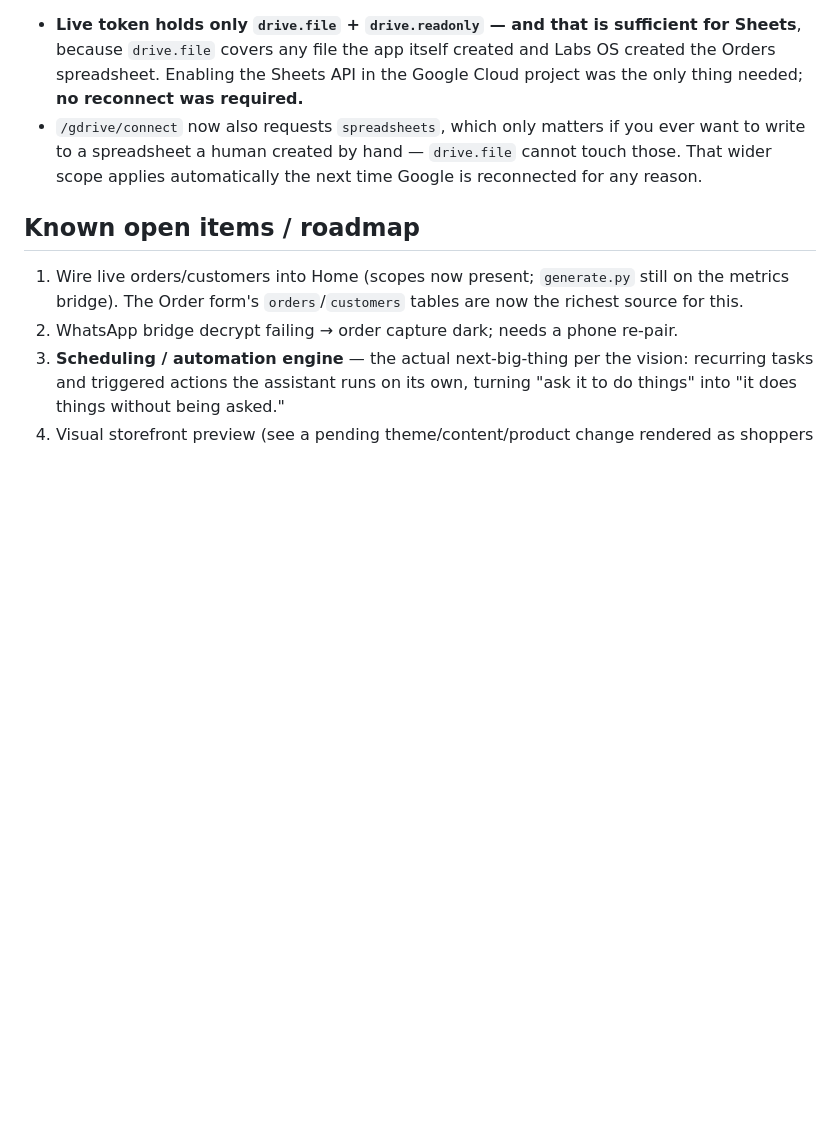
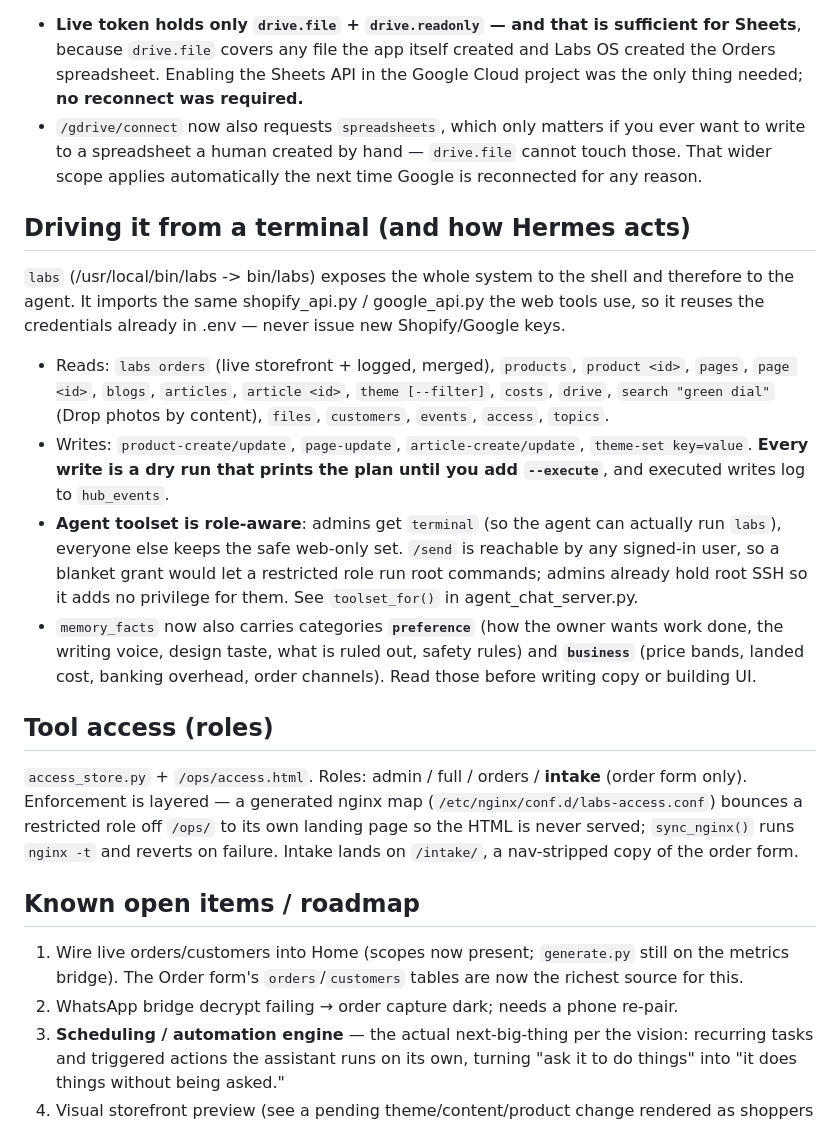
Before and after one commit to timelabsinc/timelabs-hub, a Markdown page: CONTEXT.md, the part around the change. GitHub-like rendering; blank space fills up the shorter version.

Commit message:
Refresh CONTEXT.md: labs CLI, role-aware agent toolset, access roles, blog uploader

```diff
--- a/CONTEXT.md
+++ b/CONTEXT.md
@@ -65,6 +65,17 @@ If you're a fresh Claude Code session (or a developer) on a **second machine**,
 - **Live token holds only `drive.file` + `drive.readonly` — and that is sufficient for Sheets**, because `drive.file` covers any file the app itself created and Labs OS created the Orders spreadsheet. Enabling the Sheets API in the Google Cloud project was the only thing needed; **no reconnect was required.**
 - `/gdrive/connect` now also requests `spreadsheets`, which only matters if you ever want to write to a spreadsheet a human created by hand — `drive.file` cannot touch those. That wider scope applies automatically the next time Google is reconnected for any reason.
 
+
+## Driving it from a terminal (and how Hermes acts)
+`labs` (/usr/local/bin/labs -> bin/labs) exposes the whole system to the shell and therefore to the agent. It imports the same shopify_api.py / google_api.py the web tools use, so it reuses the credentials already in .env — never issue new Shopify/Google keys.
+- Reads: `labs orders` (live storefront + logged, merged), `products`, `product <id>`, `pages`, `page <id>`, `blogs`, `articles`, `article <id>`, `theme [--filter]`, `costs`, `drive`, `search "green dial"` (Drop photos by content), `files`, `customers`, `events`, `access`, `topics`.
+- Writes: `product-create/update`, `page-update`, `article-create/update`, `theme-set key=value`. **Every write is a dry run that prints the plan until you add `--execute`**, and executed writes log to `hub_events`.
+- **Agent toolset is role-aware**: admins get `terminal` (so the agent can actually run `labs`), everyone else keeps the safe web-only set. `/send` is reachable by any signed-in user, so a blanket grant would let a restricted role run root commands; admins already hold root SSH so it adds no privilege for them. See `toolset_for()` in agent_chat_server.py.
+- `memory_facts` now also carries categories **`preference`** (how the owner wants work done, the writing voice, design taste, what is ruled out, safety rules) and **`business`** (price bands, landed cost, banking overhead, order channels). Read those before writing copy or building UI.
+
+## Tool access (roles)
+`access_store.py` + `/ops/access.html`. Roles: admin / full / orders / **intake** (order form only). Enforcement is layered — a generated nginx map (`/etc/nginx/conf.d/labs-access.conf`) bounces a restricted role off `/ops/` to its own landing page so the HTML is never served; `sync_nginx()` runs `nginx -t` and reverts on failure. Intake lands on `/intake/`, a nav-stripped copy of the order form.
+
 ## Known open items / roadmap
 1. Wire live orders/customers into Home (scopes now present; `generate.py` still on the metrics bridge). The Order form's `orders`/`customers` tables are now the richest source for this.
 2. WhatsApp bridge decrypt failing → order capture dark; needs a phone re-pair.
```
